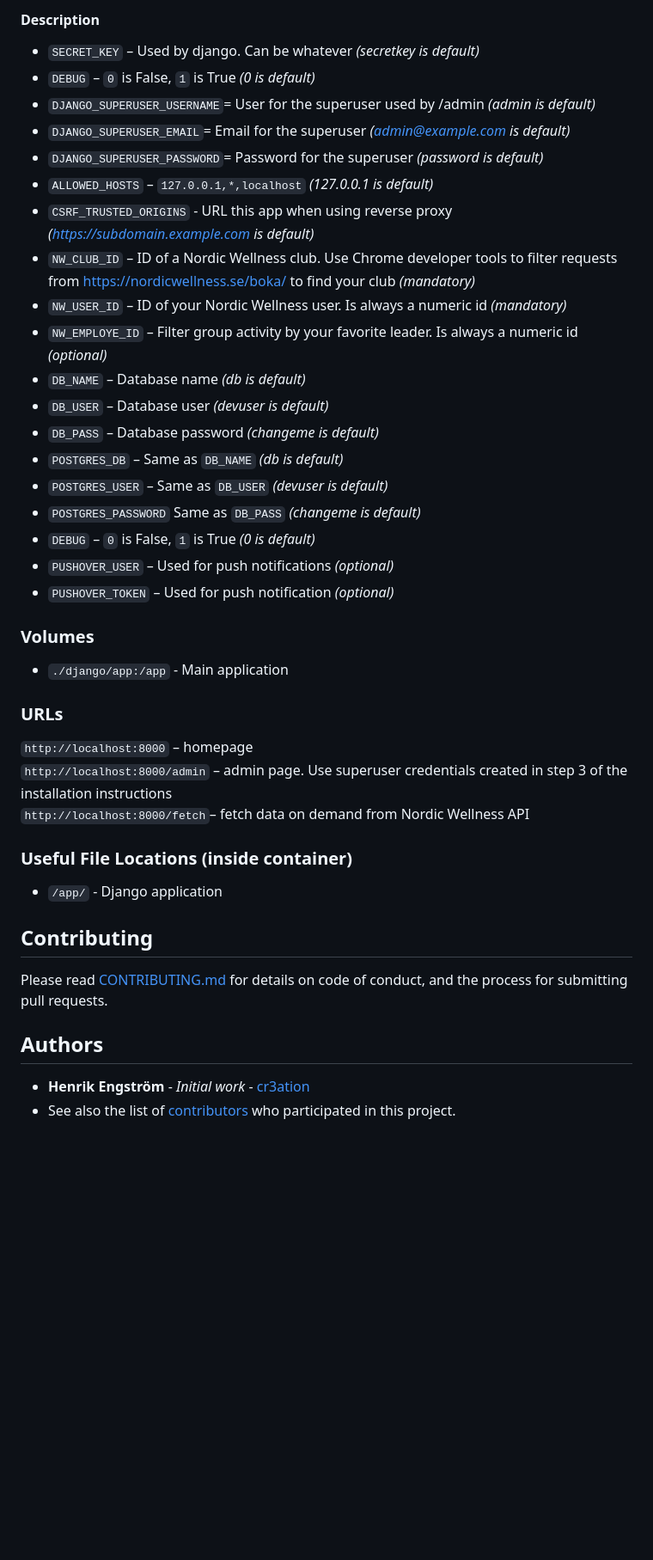
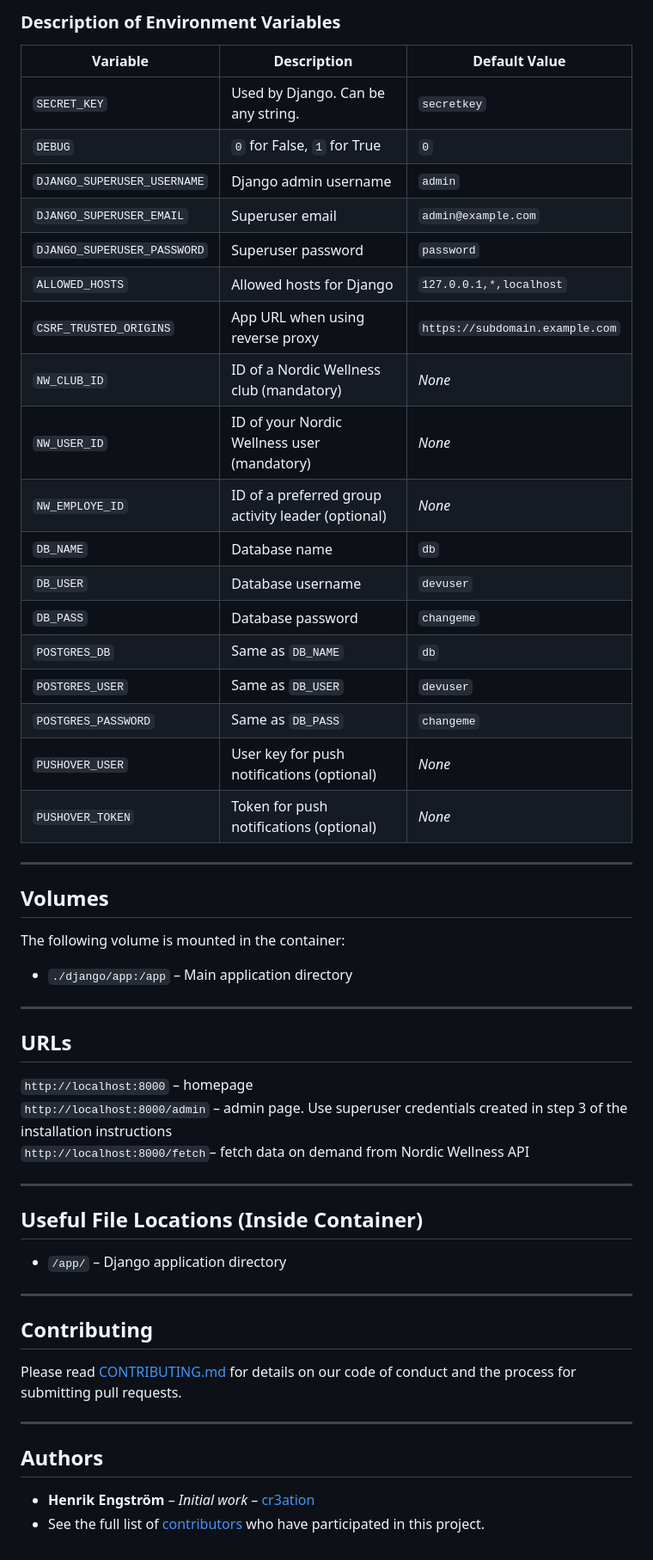
Before and after one commit to cr3ation/nw-scheduler, a Markdown page: README.md, the part around one of its changes. Shown at 86% size. Rendered like a GitHub page; blank space fills up the shorter version.

```diff
--- a/README.md
+++ b/README.md
@@ -38,40 +43,52 @@ Optional environment variables:
 
-#### Description
-* `SECRET_KEY` – Used by django. Can be whatever *(secretkey is default)*
-* `DEBUG` – `0` is False, `1` is True *(0 is default)*
-* `DJANGO_SUPERUSER_USERNAME`= User for the superuser used by /admin *(admin is default)*
-* `DJANGO_SUPERUSER_EMAIL`= Email for the superuser *(admin@example.com is default)*
-* `DJANGO_SUPERUSER_PASSWORD`= Password for the superuser *(password is default)*
-* `ALLOWED_HOSTS` – `127.0.0.1,*,localhost` *(127.0.0.1 is default)*
-* `CSRF_TRUSTED_ORIGINS` - URL this app when using reverse proxy  *(https://subdomain.example.com is default)*
-* `NW_CLUB_ID` – ID of a Nordic Wellness club. Use Chrome developer tools to filter requests from https://nordicwellness.se/boka/ to find your club *(mandatory)*
-* `NW_USER_ID` – ID of your Nordic Wellness user. Is always a numeric id *(mandatory)*
-* `NW_EMPLOYE_ID` – Filter group activity by your favorite leader. Is always a numeric id *(optional)*
-* `DB_NAME` – Database name *(db is default)*
-* `DB_USER` – Database user *(devuser is default)*
-* `DB_PASS` – Database password *(changeme is default)*
-* `POSTGRES_DB` – Same as `DB_NAME` *(db is default)*
-* `POSTGRES_USER` – Same as `DB_USER` *(devuser is default)*
-* `POSTGRES_PASSWORD` Same as `DB_PASS` *(changeme is default)*
-* `DEBUG` – `0` is False, `1` is True *(0 is default)*
-* `PUSHOVER_USER` – Used for push notifications *(optional)*
-* `PUSHOVER_TOKEN` – Used for push notification *(optional)*
+### **Description of Environment Variables**
+| Variable                      | Description | Default Value |
+|--------------------------------|-------------|--------------|
+| `SECRET_KEY`                  | Used by Django. Can be any string. | `secretkey` |
+| `DEBUG`                       | `0` for False, `1` for True | `0` |
+| `DJANGO_SUPERUSER_USERNAME`    | Django admin username | `admin` |
+| `DJANGO_SUPERUSER_EMAIL`       | Superuser email | `admin@example.com` |
+| `DJANGO_SUPERUSER_PASSWORD`    | Superuser password | `password` |
+| `ALLOWED_HOSTS`                | Allowed hosts for Django | `127.0.0.1,*,localhost` |
+| `CSRF_TRUSTED_ORIGINS`         | App URL when using reverse proxy | `https://subdomain.example.com` |
+| `NW_CLUB_ID`                   | ID of a Nordic Wellness club (mandatory) | _None_ |
+| `NW_USER_ID`                   | ID of your Nordic Wellness user (mandatory) | _None_ |
+| `NW_EMPLOYE_ID`                | ID of a preferred group activity leader (optional) | _None_ |
+| `DB_NAME`                      | Database name | `db` |
+| `DB_USER`                      | Database username | `devuser` |
+| `DB_PASS`                      | Database password | `changeme` |
+| `POSTGRES_DB`                  | Same as `DB_NAME` | `db` |
+| `POSTGRES_USER`                | Same as `DB_USER` | `devuser` |
+| `POSTGRES_PASSWORD`            | Same as `DB_PASS` | `changeme` |
+| `PUSHOVER_USER`                | User key for push notifications (optional) | _None_ |
+| `PUSHOVER_TOKEN`               | Token for push notifications (optional) | _None_ |
 
+---
 
-### Volumes
-*  `./django/app:/app` - Main application
+## **Volumes**
+The following volume is mounted in the container:
 
-### URLs
+- `./django/app:/app` – Main application directory
+
+---
+
+## **URLs**
 `http://localhost:8000` – homepage
 `http://localhost:8000/admin` – admin page. Use superuser credentials created in step 3 of the installation instructions
 `http://localhost:8000/fetch`– fetch data on demand from Nordic Wellness API
 
-### Useful File Locations (inside container)
-*  `/app/` - Django application
+---
 
-## Contributing
-Please read [CONTRIBUTING.md](CONTRIBUTING.md) for details on code of conduct, and the process for submitting pull requests.
+## **Useful File Locations (Inside Container)**
+- `/app/` – Django application directory
 
-## Authors
-*  **Henrik Engström** - *Initial work* - [cr3ation](https://github.com/cr3ation)
-* See also the list of [contributors](https://github.com/cr3ation/epidemic-sound/contributors) who participated in this project.
+---
+
+## **Contributing**
+Please read [CONTRIBUTING.md](CONTRIBUTING.md) for details on our code of conduct and the process for submitting pull requests.
+
+---
+
+## **Authors**
+- **Henrik Engström** – *Initial work* – [cr3ation](https://github.com/cr3ation)
+- See the full list of [contributors](https://github.com/cr3ation/epidemic-sound/contributors) who have participated in this project.
```
Also changed, not shown: other parts of README.md (+29 -24 lines).
